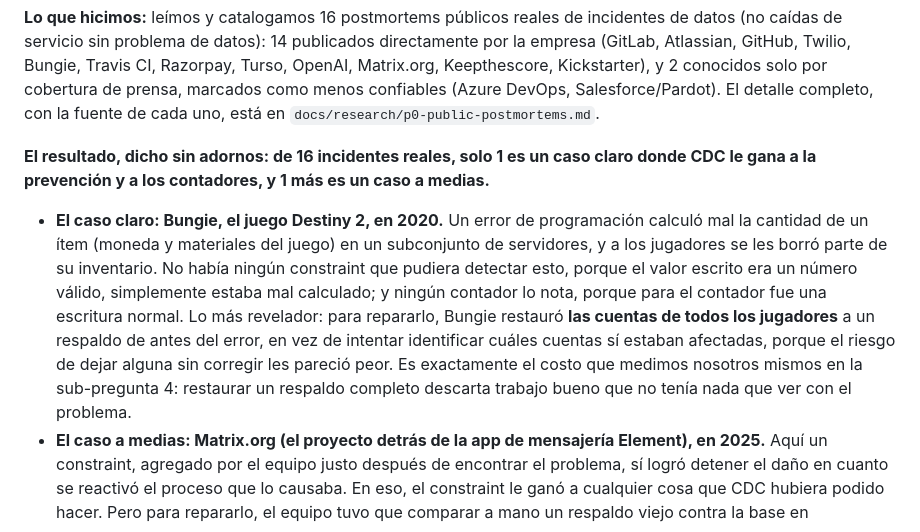
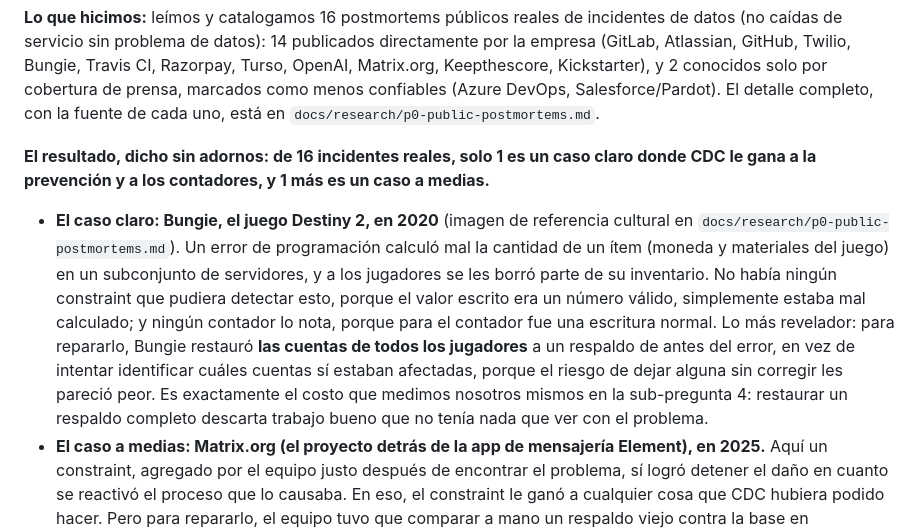
Before and after one commit to mercadoalex/db-sensor-operator, a Markdown page: docs/research/STATUS.md, the part around the change. GitHub-like rendering.

```diff
--- a/docs/research/STATUS.md
+++ b/docs/research/STATUS.md
@@ -51,7 +51,7 @@ Partimos la pregunta central en 7 preguntas más chicas y concretas, cada una co
 
 **El resultado, dicho sin adornos: de 16 incidentes reales, solo 1 es un caso claro donde CDC le gana a la prevención y a los contadores, y 1 más es un caso a medias.**
 
-- **El caso claro: Bungie, el juego Destiny 2, en 2020.** Un error de programación calculó mal la cantidad de un ítem (moneda y materiales del juego) en un subconjunto de servidores, y a los jugadores se les borró parte de su inventario. No había ningún constraint que pudiera detectar esto, porque el valor escrito era un número válido, simplemente estaba mal calculado; y ningún contador lo nota, porque para el contador fue una escritura normal. Lo más revelador: para repararlo, Bungie restauró **las cuentas de todos los jugadores** a un respaldo de antes del error, en vez de intentar identificar cuáles cuentas sí estaban afectadas, porque el riesgo de dejar alguna sin corregir les pareció peor. Es exactamente el costo que medimos nosotros mismos en la sub-pregunta 4: restaurar un respaldo completo descarta trabajo bueno que no tenía nada que ver con el problema.
+- **El caso claro: Bungie, el juego Destiny 2, en 2020** (imagen de referencia cultural en `docs/research/p0-public-postmortems.md`). Un error de programación calculó mal la cantidad de un ítem (moneda y materiales del juego) en un subconjunto de servidores, y a los jugadores se les borró parte de su inventario. No había ningún constraint que pudiera detectar esto, porque el valor escrito era un número válido, simplemente estaba mal calculado; y ningún contador lo nota, porque para el contador fue una escritura normal. Lo más revelador: para repararlo, Bungie restauró **las cuentas de todos los jugadores** a un respaldo de antes del error, en vez de intentar identificar cuáles cuentas sí estaban afectadas, porque el riesgo de dejar alguna sin corregir les pareció peor. Es exactamente el costo que medimos nosotros mismos en la sub-pregunta 4: restaurar un respaldo completo descarta trabajo bueno que no tenía nada que ver con el problema.
 - **El caso a medias: Matrix.org (el proyecto detrás de la app de mensajería Element), en 2025.** Aquí un constraint, agregado por el equipo justo después de encontrar el problema, sí logró detener el daño en cuanto se reactivó el proceso que lo causaba. En eso, el constraint le ganó a cualquier cosa que CDC hubiera podido hacer. Pero para repararlo, el equipo tuvo que comparar a mano un respaldo viejo contra la base en producción, durante cerca de una semana, para reconstruir la lista exacta de filas afectadas. Un registro de cambios con el valor anterior de cada fila borrada les hubiera dado esa lista de inmediato.
 - **Los dos casos ya se corrieron como escenarios de laboratorio** (aproximaciones de la forma del incidente, no reproducciones). Forma Bungie: `bench/experiments/repair-subset-writer/RESULTS.md` (H1 a H4 y H6 se cumplieron, H5 falló en el orden de velocidad; 4 corridas). Forma Matrix: `bench/experiments/repair-via-logical-decoding/RESULTS.md` (`REPLICA IDENTITY FULL`: PASS; identidad por defecto: PASS solo para identificar qué filas; H3 y H4 fallaron en una cláusula; 4 corridas). Cada archivo tiene su sección "Not covered, and not claimed"; el alcance exacto está en sus tablas de veredictos.
 - **Los otros 14 casos:** o ya los resuelve algo que no es CDC (permisos revocados, borrado lógico en vez de físico, aislar el ambiente de pruebas del de producción, el propio registro interno de la base de datos que ya existía), o no los resuelve nada de esto (por ejemplo, alguien borró físicamente los archivos del disco con un comando, y ahí no hay ningún "cambio de fila" que CDC pueda ver).
```
Also changed, not shown: docs/research/p0-public-postmortems.md (+5 -0 lines), assets/bungie_destiny.jpg (added).
